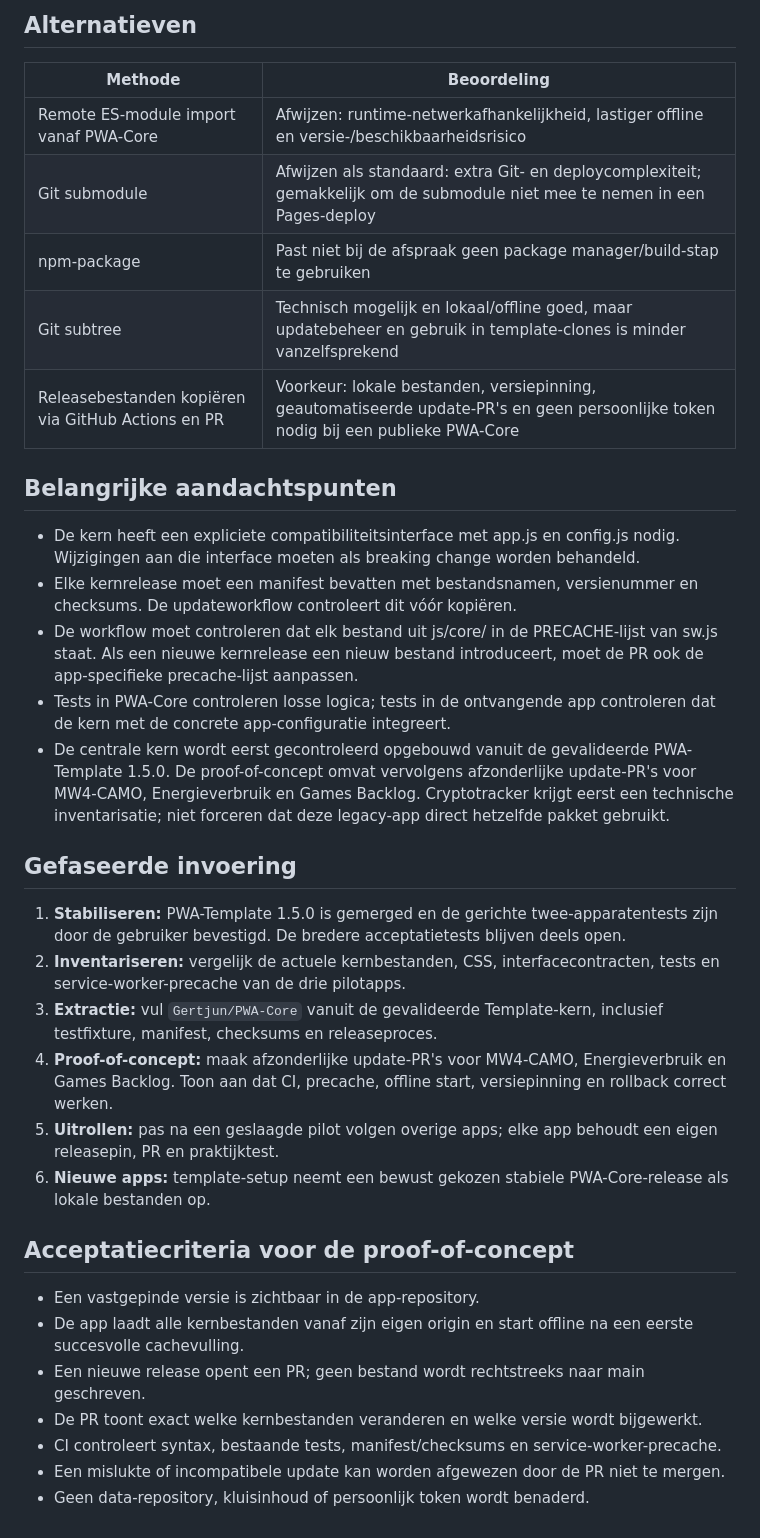
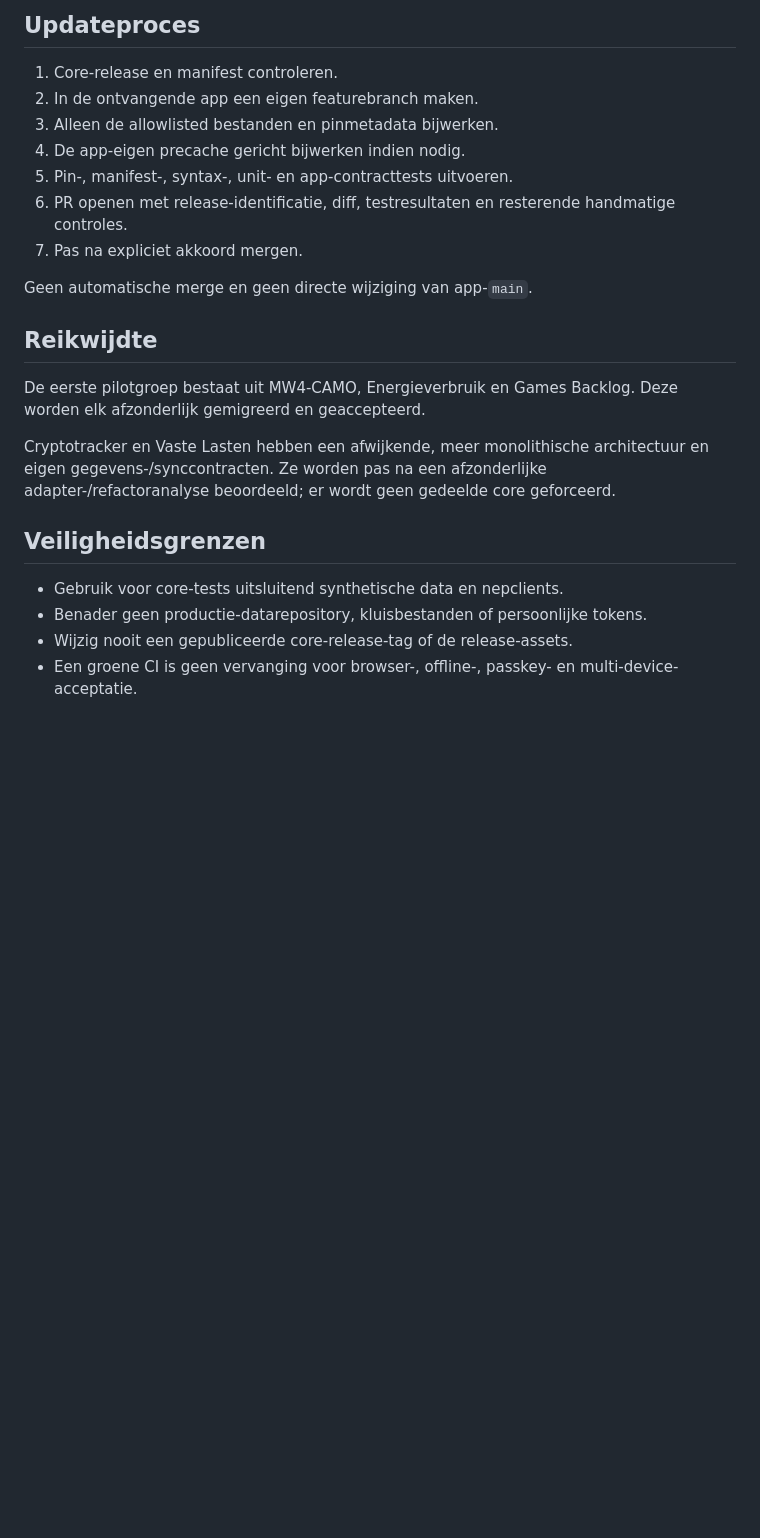
Before and after one commit to Gertjun/PWA-Template, a Markdown page: docs/PWA-CORE-ARCHITECTUUR.md, the part around one of its changes. Rendered like a GitHub page; blank space fills up the shorter version.

```diff
--- a/docs/PWA-CORE-ARCHITECTUUR.md
+++ b/docs/PWA-CORE-ARCHITECTUUR.md
@@ -40,37 +54,25 @@ Generieke functionaliteit wordt op één plaats onderhouden. Elke app gebruikt e
 
-## Alternatieven
+## Updateproces
 
-| Methode | Beoordeling |
-|---|---|
-| Remote ES-module import vanaf PWA-Core | Afwijzen: runtime-netwerkafhankelijkheid, lastiger offline en versie-/beschikbaarheidsrisico |
-| Git submodule | Afwijzen als standaard: extra Git- en deploycomplexiteit; gemakkelijk om de submodule niet mee te nemen in een Pages-deploy |
-| npm-package | Past niet bij de afspraak geen package manager/build-stap te gebruiken |
-| Git subtree | Technisch mogelijk en lokaal/offline goed, maar updatebeheer en gebruik in template-clones is minder vanzelfsprekend |
-| Releasebestanden kopiëren via GitHub Actions en PR | Voorkeur: lokale bestanden, versiepinning, geautomatiseerde update-PR's en geen persoonlijke token nodig bij een publieke PWA-Core |
+1. Core-release en manifest controleren.
+2. In de ontvangende app een eigen featurebranch maken.
+3. Alleen de allowlisted bestanden en pinmetadata bijwerken.
+4. De app-eigen precache gericht bijwerken indien nodig.
+5. Pin-, manifest-, syntax-, unit- en app-contracttests uitvoeren.
+6. PR openen met release-identificatie, diff, testresultaten en resterende handmatige controles.
+7. Pas na expliciet akkoord mergen.
 
-## Belangrijke aandachtspunten
+Geen automatische merge en geen directe wijziging van app-`main`.
 
-- De kern heeft een expliciete compatibiliteitsinterface met app.js en config.js nodig. Wijzigingen aan die interface moeten als breaking change worden behandeld.
-- Elke kernrelease moet een manifest bevatten met bestandsnamen, versienummer en checksums. De updateworkflow controleert dit vóór kopiëren.
-- De workflow moet controleren dat elk bestand uit js/core/ in de PRECACHE-lijst van sw.js staat. Als een nieuwe kernrelease een nieuw bestand introduceert, moet de PR ook de app-specifieke precache-lijst aanpassen.
-- Tests in PWA-Core controleren losse logica; tests in de ontvangende app controleren dat de kern met de concrete app-configuratie integreert.
-- De centrale kern wordt eerst gecontroleerd opgebouwd vanuit de gevalideerde PWA-Template 1.5.0. De proof-of-concept omvat vervolgens afzonderlijke update-PR's voor MW4-CAMO, Energieverbruik en Games Backlog. Cryptotracker krijgt eerst een technische inventarisatie; niet forceren dat deze legacy-app direct hetzelfde pakket gebruikt.
+## Reikwijdte
 
-## Gefaseerde invoering
+De eerste pilotgroep bestaat uit MW4-CAMO, Energieverbruik en Games Backlog. Deze worden elk afzonderlijk gemigreerd en geaccepteerd.
 
-1. **Stabiliseren:** PWA-Template 1.5.0 is gemerged en de gerichte twee-apparatentests zijn door de gebruiker bevestigd. De bredere acceptatietests blijven deels open.
-2. **Inventariseren:** vergelijk de actuele kernbestanden, CSS, interfacecontracten, tests en service-worker-precache van de drie pilotapps.
-3. **Extractie:** vul `Gertjun/PWA-Core` vanuit de gevalideerde Template-kern, inclusief testfixture, manifest, checksums en releaseproces.
-4. **Proof-of-concept:** maak afzonderlijke update-PR's voor MW4-CAMO, Energieverbruik en Games Backlog. Toon aan dat CI, precache, offline start, versiepinning en rollback correct werken.
-5. **Uitrollen:** pas na een geslaagde pilot volgen overige apps; elke app behoudt een eigen releasepin, PR en praktijktest.
-6. **Nieuwe apps:** template-setup neemt een bewust gekozen stabiele PWA-Core-release als lokale bestanden op.
+Cryptotracker en Vaste Lasten hebben een afwijkende, meer monolithische architectuur en eigen gegevens-/synccontracten. Ze worden pas na een afzonderlijke adapter-/refactoranalyse beoordeeld; er wordt geen gedeelde core geforceerd.
 
-## Acceptatiecriteria voor de proof-of-concept
+## Veiligheidsgrenzen
 
-- Een vastgepinde versie is zichtbaar in de app-repository.
-- De app laadt alle kernbestanden vanaf zijn eigen origin en start offline na een eerste succesvolle cachevulling.
-- Een nieuwe release opent een PR; geen bestand wordt rechtstreeks naar main geschreven.
-- De PR toont exact welke kernbestanden veranderen en welke versie wordt bijgewerkt.
-- CI controleert syntax, bestaande tests, manifest/checksums en service-worker-precache.
-- Een mislukte of incompatibele update kan worden afgewezen door de PR niet te mergen.
-- Geen data-repository, kluisinhoud of persoonlijk token wordt benaderd.
+- Gebruik voor core-tests uitsluitend synthetische data en nepclients.
+- Benader geen productie-datarepository, kluisbestanden of persoonlijke tokens.
+- Wijzig nooit een gepubliceerde core-release-tag of de release-assets.
+- Een groene CI is geen vervanging voor browser-, offline-, passkey- en multi-device-acceptatie.
```
Also changed, not shown: other parts of docs/PWA-CORE-ARCHITECTUUR.md (+37 -23 lines).
